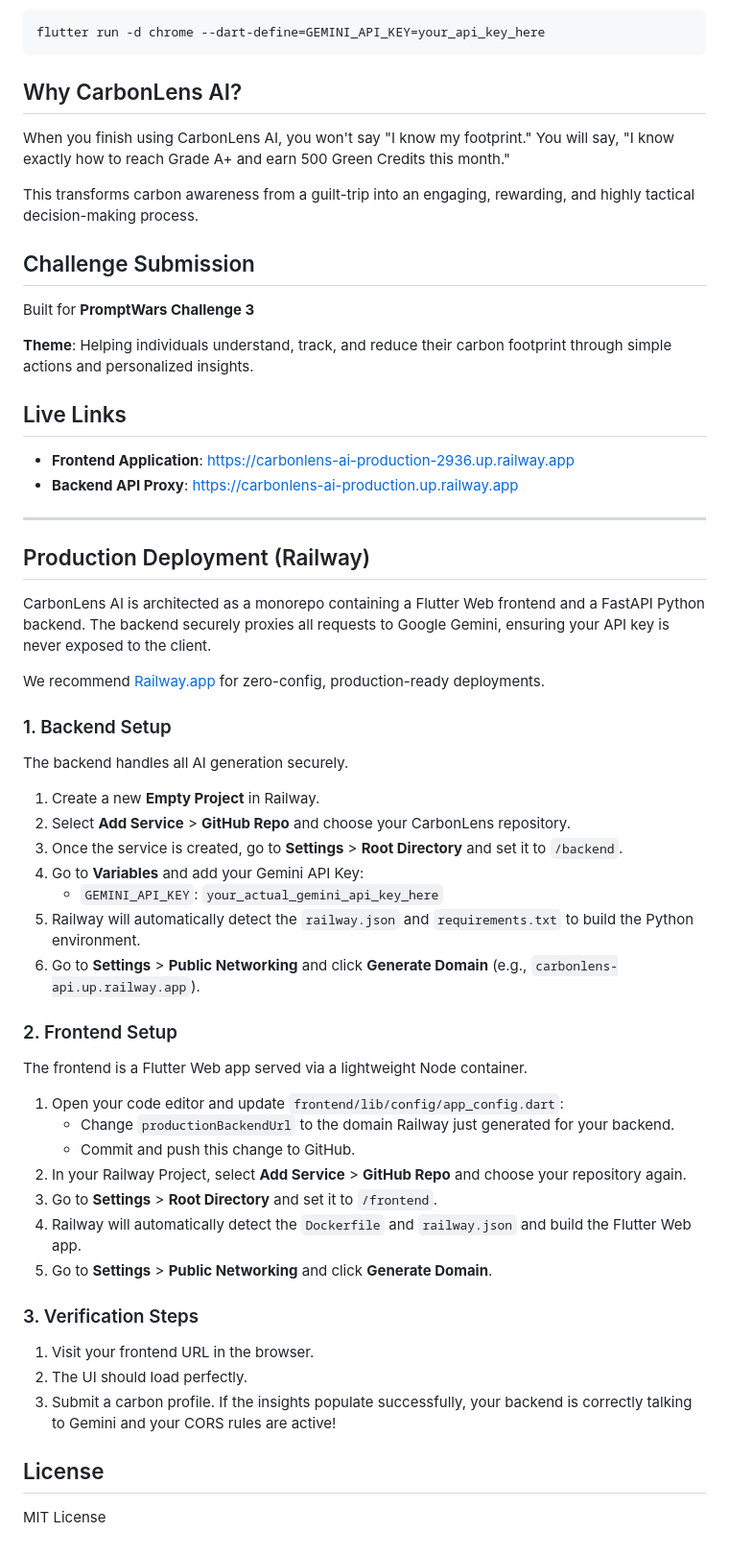
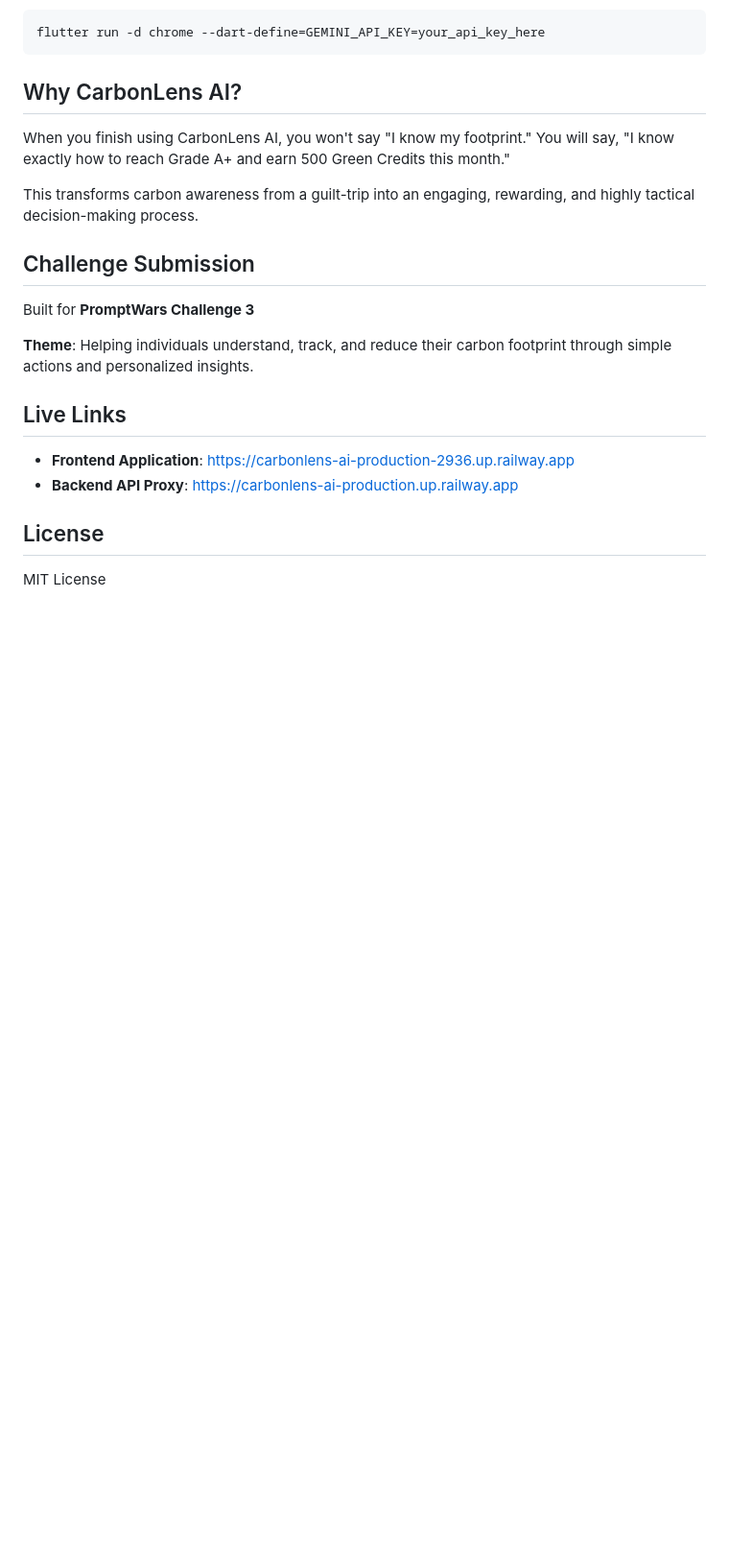
Before and after one commit to Rathieshr/CarbonLens-Ai, a Markdown page: README.md, the part around the change. Shown at 96% size. GitHub-like rendering; blank space fills up the shorter version.

Commit message:
docs: remove deployment instructions from README

```diff
--- a/README.md
+++ b/README.md
@@ -82,43 +82,6 @@ Built for **PromptWars Challenge 3**
 * **Frontend Application**: [https://carbonlens-ai-production-2936.up.railway.app](https://carbonlens-ai-production-2936.up.railway.app)
 * **Backend API Proxy**: [https://carbonlens-ai-production.up.railway.app](https://carbonlens-ai-production.up.railway.app)
 
----
-
-## Production Deployment (Railway)
-
-CarbonLens AI is architected as a monorepo containing a Flutter Web frontend and a FastAPI Python backend. The backend securely proxies all requests to Google Gemini, ensuring your API key is never exposed to the client.
-
-We recommend [Railway.app](https://railway.app) for zero-config, production-ready deployments.
-
-### 1. Backend Setup
-
-The backend handles all AI generation securely.
-
-1. Create a new **Empty Project** in Railway.
-2. Select **Add Service** > **GitHub Repo** and choose your CarbonLens repository.
-3. Once the service is created, go to **Settings** > **Root Directory** and set it to `/backend`.
-4. Go to **Variables** and add your Gemini API Key:
-   * `GEMINI_API_KEY`: `your_actual_gemini_api_key_here`
-5. Railway will automatically detect the `railway.json` and `requirements.txt` to build the Python environment.
-6. Go to **Settings** > **Public Networking** and click **Generate Domain** (e.g., `carbonlens-api.up.railway.app`).
-
-### 2. Frontend Setup
-
-The frontend is a Flutter Web app served via a lightweight Node container.
-
-1. Open your code editor and update `frontend/lib/config/app_config.dart`:
-   * Change `productionBackendUrl` to the domain Railway just generated for your backend.
-   * Commit and push this change to GitHub.
-2. In your Railway Project, select **Add Service** > **GitHub Repo** and choose your repository again.
-3. Go to **Settings** > **Root Directory** and set it to `/frontend`.
-4. Railway will automatically detect the `Dockerfile` and `railway.json` and build the Flutter Web app.
-5. Go to **Settings** > **Public Networking** and click **Generate Domain**.
-
-### 3. Verification Steps
-
-1. Visit your frontend URL in the browser.
-2. The UI should load perfectly.
-3. Submit a carbon profile. If the insights populate successfully, your backend is correctly talking to Gemini and your CORS rules are active!
 
 ## License
 
```
